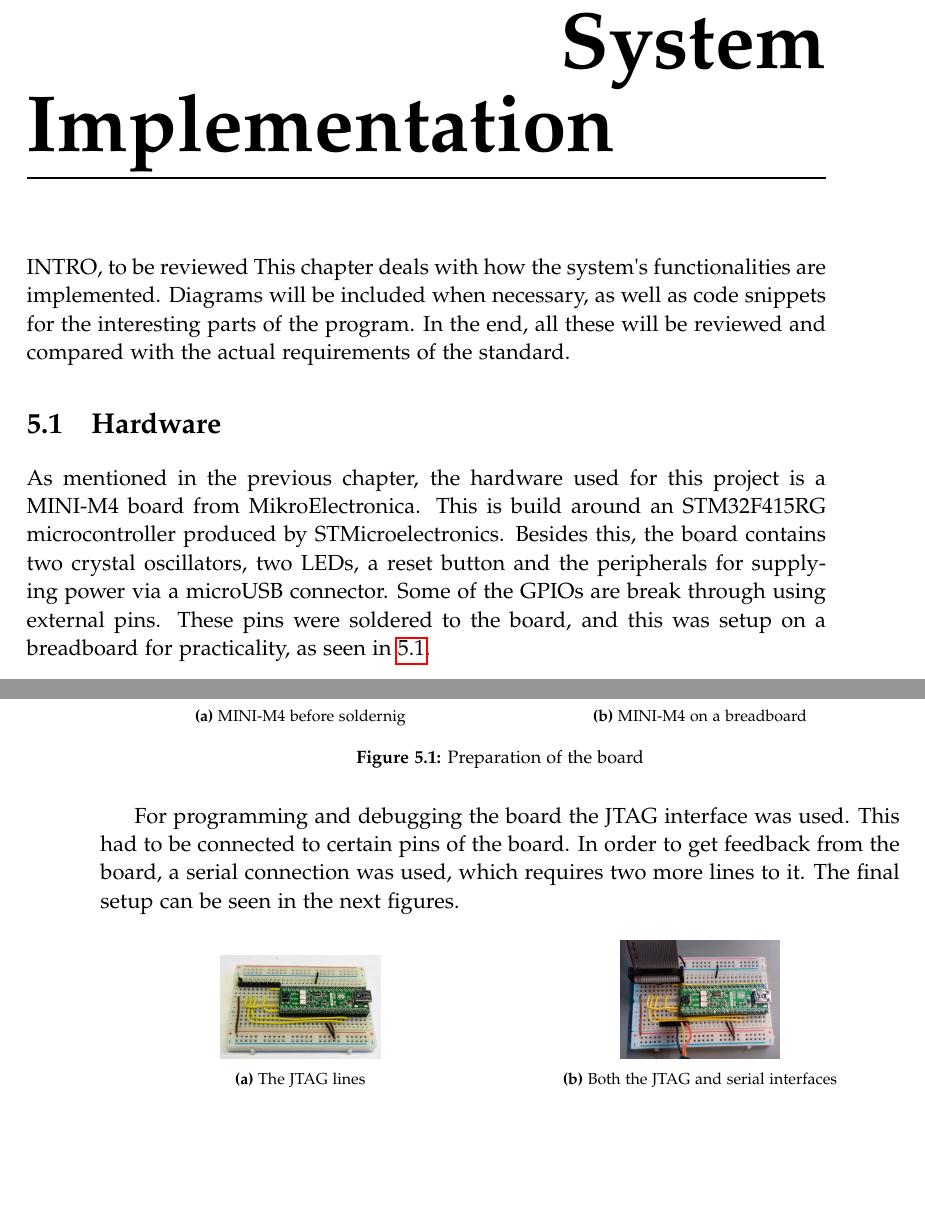
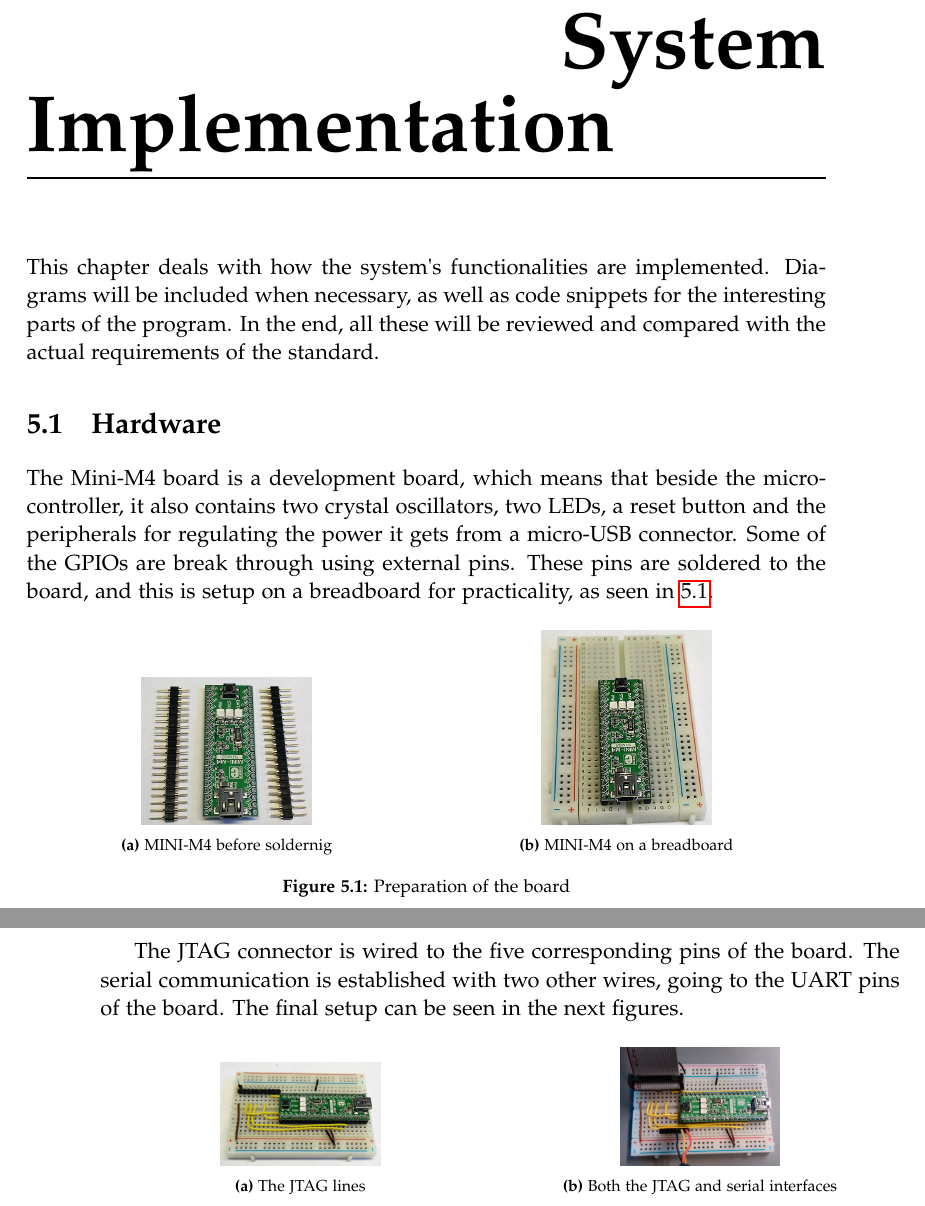
Before and after one commit to JakobOeJ/ESS7_report, a LaTeX thesis (master.tex, which reads sections/system_implementation.tex): two parts of pages 41 and 42 of 76, joined at a grey line, cut so that both start at the same text, the shorter picture padded with empty space. Compiled offline with pdfLaTeX.

Commit message:
System Implementation: Hardware small changes

```diff
--- a/sections/system_implementation.tex
+++ b/sections/system_implementation.tex
@@ -3,22 +3,18 @@
 \newcommand{\excreturn}{EXC\_RETURN}
 
 \chapter{System Implementation}
-{INTRO, to be reviewed}
 This chapter deals with how the system\textquotesingle s functionalities
 are implemented. Diagrams will be included when necessary, as well as code
 snippets for the interesting parts of the program. In the end, all these
 will be reviewed and compared with the actual requirements of the standard.
 
-
 \section{Hardware}
-
-As mentioned in the previous chapter, the hardware used for this project
-is a MINI-M4 board from MikroElectronica. This is build around an
-STM32F415RG microcontroller produced by STMicroelectronics. Besides
-this, the board contains two crystal oscillators, two LEDs, a reset
-button and the peripherals for supplying power via a microUSB connector.
+The Mini-M4 board is a development board, which means that beside the
+microcontroller, it also contains two crystal oscillators, two LEDs, a reset
+button and the peripherals for regulating the power it gets from
+a micro-USB connector.
 Some of the GPIOs are break through using external pins.
-These pins were soldered to the board, and this was setup on a breadboard
+These pins are soldered to the board, and this is setup on a breadboard
 for practicality, as seen in \ref{fig:photo1}.
 
 \begin{figure}[H]
@@ -38,10 +34,10 @@ for practicality, as seen in \ref{fig:photo1}.
 \label{fig:photo1}
 \end{figure}
 
-For programming and debugging the board the JTAG interface was used.
-This had to be connected to certain pins of the board. In order to get
-feedback from the board, a serial connection was used, which requires two
-more lines to it. The final setup can be seen in the next figures.
+The JTAG connector is wired to the five corresponding pins of the
+board. The serial communication is established with two other wires, going
+to the UART pins of the board.
+The final setup can be seen in the next figures.
 
 \begin{figure}[H]
 \centering
```
Also changed, not shown: sections/system_implementation.tex (6 more changed lines).
